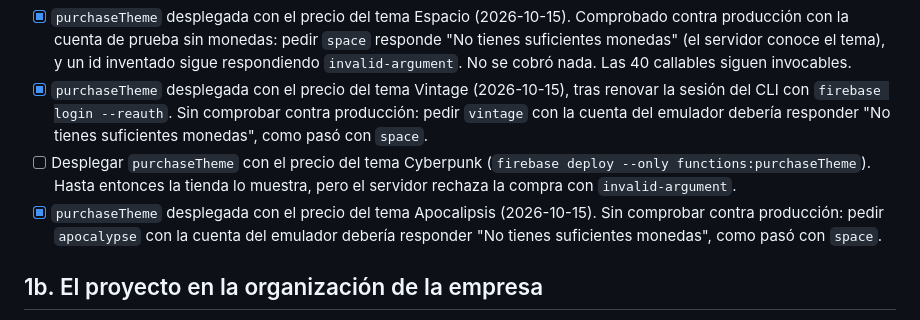
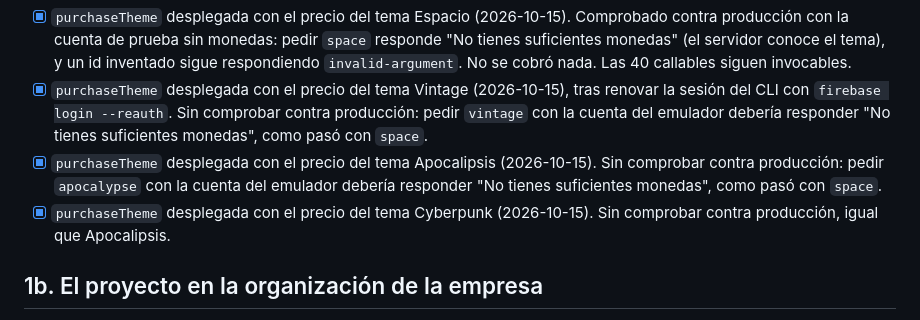
Before and after one commit to CarlosBW/AITrivia, a Markdown page: LAUNCH_CHECKLIST.md, the part around the change. GitHub-like rendering.

Commit message:
Record the purchaseTheme deploy for the Cyberpunk theme
Co-Authored-By: Claude Opus 5.5 <noreply@anthropic.com>

```diff
--- a/LAUNCH_CHECKLIST.md
+++ b/LAUNCH_CHECKLIST.md
@@ -39,8 +39,8 @@ En espera de Google y Apple: crear las apps en las consolas, los productos de mo
 - [x] `firebase deploy --only hosting` (2026-10-14): la política de privacidad y los términos en vivo ya describen el inicio de sesión opcional con Google o Apple (ver "Publicación" en el punto 8). No queda ningún otro deploy pendiente.
 - [x] `purchaseTheme` desplegada con el precio del tema Espacio (2026-10-15). Comprobado contra producción con la cuenta de prueba sin monedas: pedir `space` responde "No tienes suficientes monedas" (el servidor conoce el tema), y un id inventado sigue respondiendo `invalid-argument`. No se cobró nada. Las 40 callables siguen invocables.
 - [x] `purchaseTheme` desplegada con el precio del tema Vintage (2026-10-15), tras renovar la sesión del CLI con `firebase login --reauth`. Sin comprobar contra producción: pedir `vintage` con la cuenta del emulador debería responder "No tienes suficientes monedas", como pasó con `space`.
-- [ ] Desplegar `purchaseTheme` con el precio del tema Cyberpunk (`firebase deploy --only functions:purchaseTheme`). Hasta entonces la tienda lo muestra, pero el servidor rechaza la compra con `invalid-argument`.
 - [x] `purchaseTheme` desplegada con el precio del tema Apocalipsis (2026-10-15). Sin comprobar contra producción: pedir `apocalypse` con la cuenta del emulador debería responder "No tienes suficientes monedas", como pasó con `space`.
+- [x] `purchaseTheme` desplegada con el precio del tema Cyberpunk (2026-10-15). Sin comprobar contra producción, igual que Apocalipsis.
 
 ## 1b. El proyecto en la organización de la empresa
 
```
